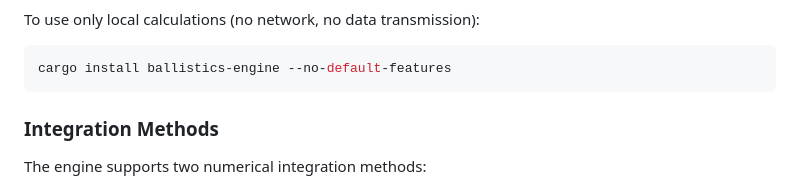
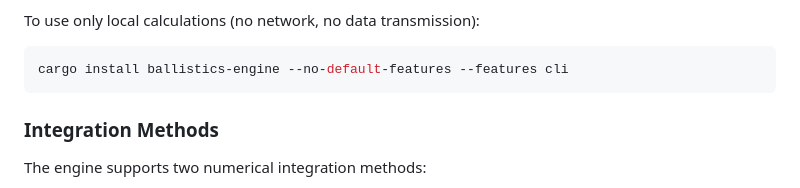
Before and after one commit to ajokela/ballistics-engine, a Markdown page: README.md, the part around the change. GitHub-like rendering.

````diff
--- a/README.md
+++ b/README.md
@@ -548,7 +548,7 @@ Online mode benefits:
 
 To use only local calculations (no network, no data transmission):
 ```bash
-cargo install ballistics-engine --no-default-features
+cargo install ballistics-engine --no-default-features --features cli
 ```
 
 ### Integration Methods
````
Also changed, not shown: CHANGELOG.md (+5 -0 lines).
